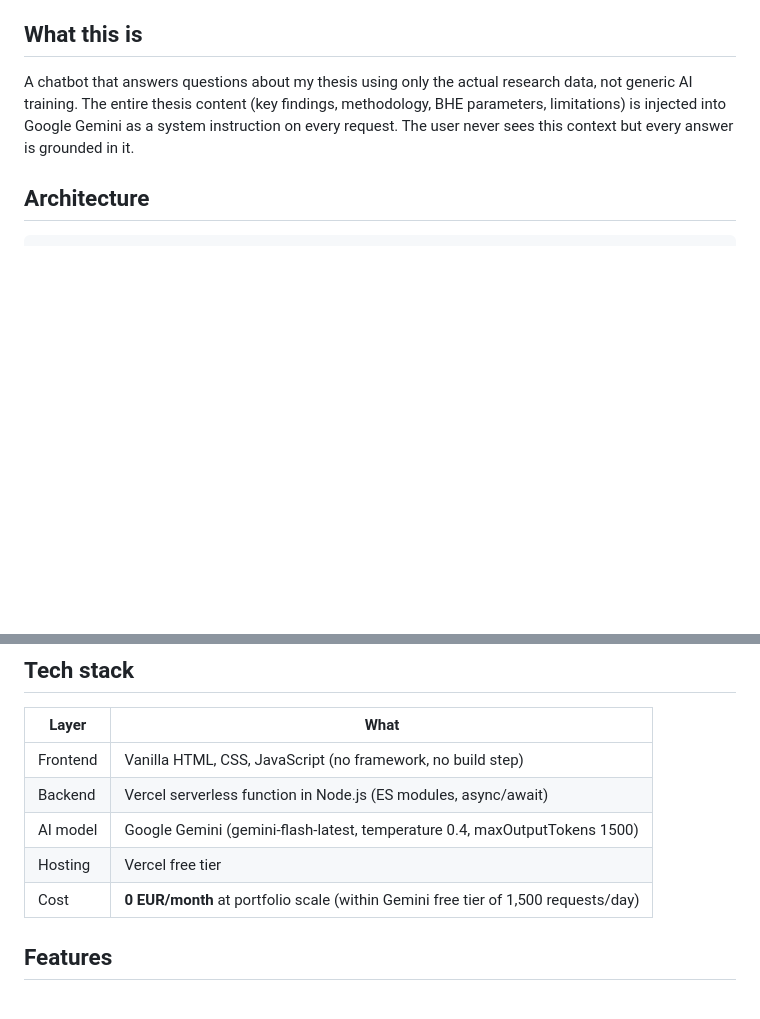
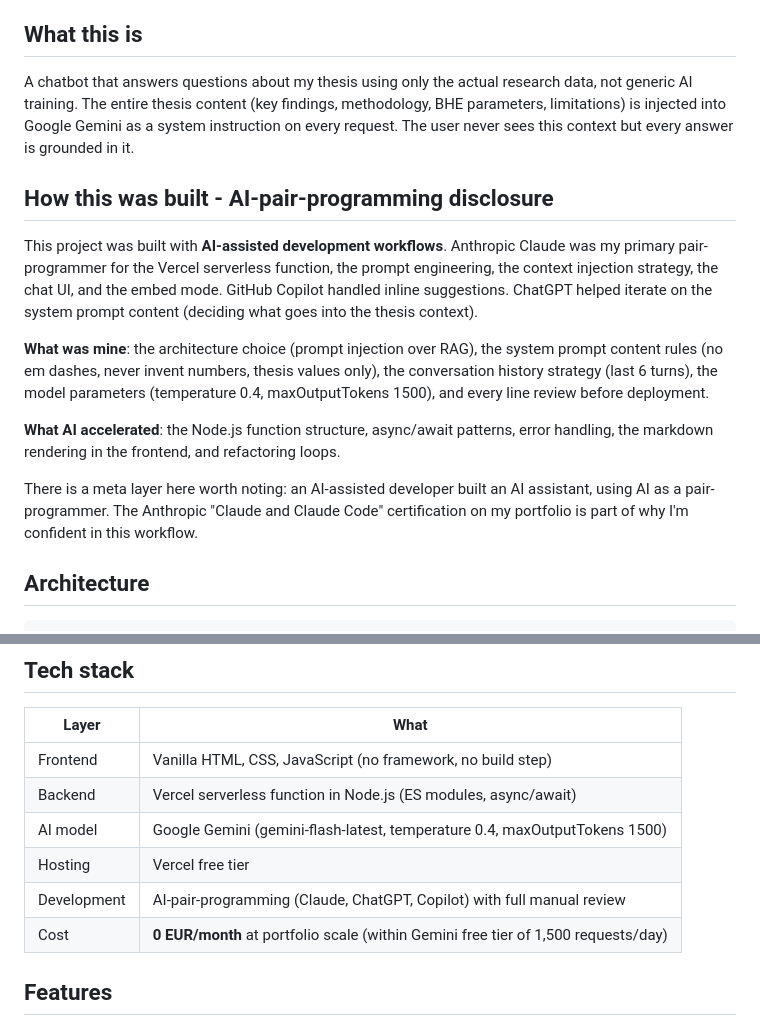
Before and after one commit to VaibhavJ97/geochat, a Markdown page: README.md, 2 parts joined by grey strips. GitHub-like rendering; blank space fills up the shorter version.

Commit message:
Document AI-assisted development workflows in README
Added a section detailing the AI-assisted development workflows used in the project, including contributions from various AI tools.

```diff
--- a/README.md
+++ b/README.md
@@ -7,6 +7,16 @@
 ## What this is
 
 A chatbot that answers questions about my thesis using only the actual research data, not generic AI training. The entire thesis content (key findings, methodology, BHE parameters, limitations) is injected into Google Gemini as a system instruction on every request. The user never sees this context but every answer is grounded in it.
+
+## How this was built - AI-pair-programming disclosure
+
+This project was built with **AI-assisted development workflows**. Anthropic Claude was my primary pair-programmer for the Vercel serverless function, the prompt engineering, the context injection strategy, the chat UI, and the embed mode. GitHub Copilot handled inline suggestions. ChatGPT helped iterate on the system prompt content (deciding what goes into the thesis context).
+
+**What was mine**: the architecture choice (prompt injection over RAG), the system prompt content rules (no em dashes, never invent numbers, thesis values only), the conversation history strategy (last 6 turns), the model parameters (temperature 0.4, maxOutputTokens 1500), and every line review before deployment.
+
+**What AI accelerated**: the Node.js function structure, async/await patterns, error handling, the markdown rendering in the frontend, and refactoring loops.
+
+There is a meta layer here worth noting: an AI-assisted developer built an AI assistant, using AI as a pair-programmer. The Anthropic "Claude and Claude Code" certification on my portfolio is part of why I'm confident in this workflow.
 
 ## Architecture
 
@@ -34,6 +44,7 @@ Reply back to browser
 | Backend | Vercel serverless function in Node.js (ES modules, async/await) |
 | AI model | Google Gemini (gemini-flash-latest, temperature 0.4, maxOutputTokens 1500) |
 | Hosting | Vercel free tier |
+| Development | AI-pair-programming (Claude, ChatGPT, Copilot) with full manual review |
 | Cost | **0 EUR/month** at portfolio scale (within Gemini free tier of 1,500 requests/day) |
 
 ## Features
```
